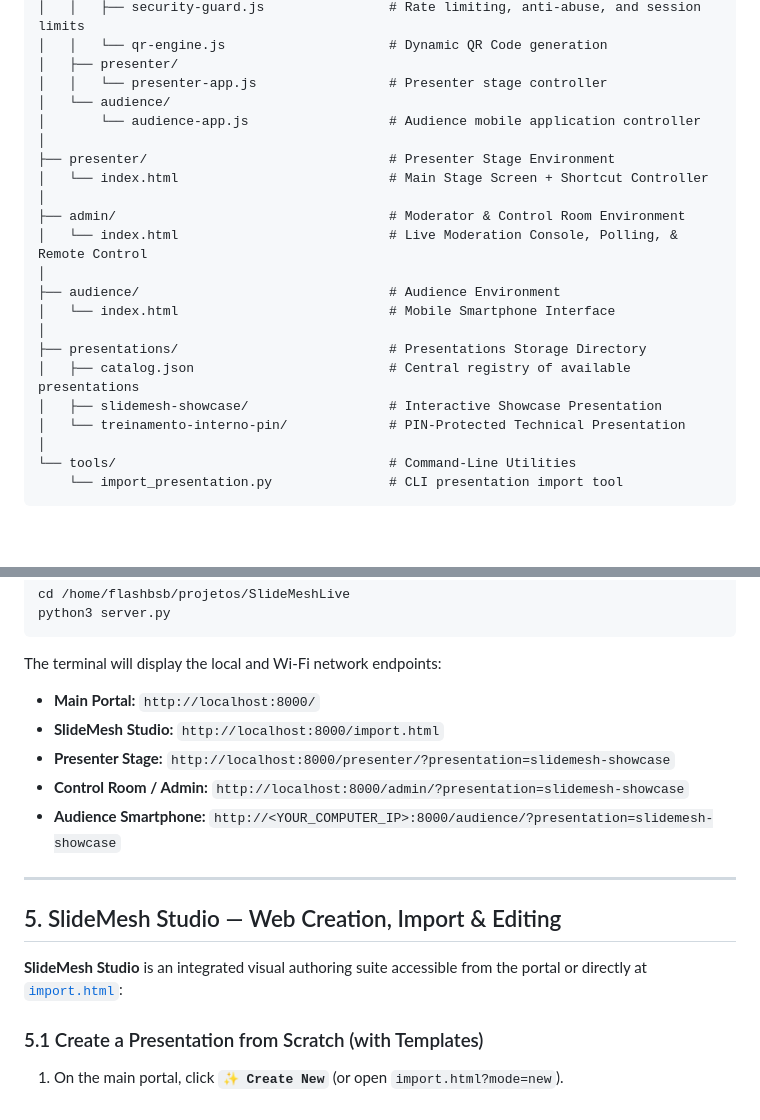
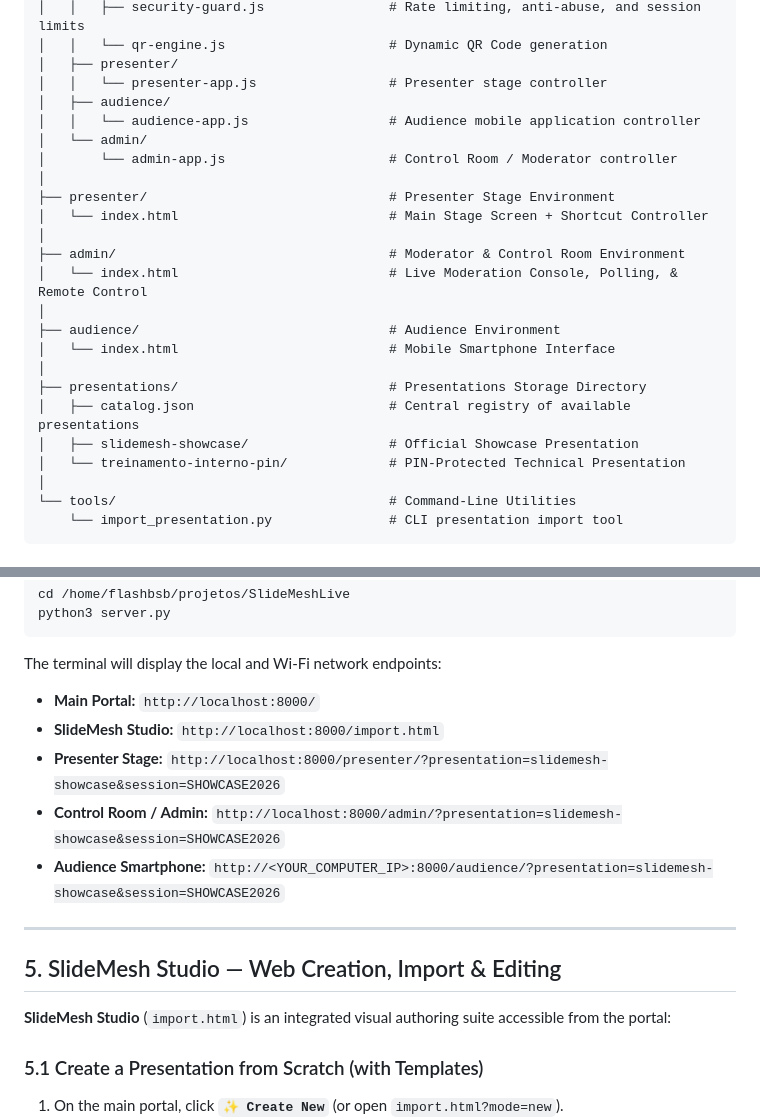
Before and after one commit to flashbsb/SlideMeshLive, a Markdown page: README.md, 2 parts joined by grey strips. GitHub-like rendering; blank space fills up the shorter version.

```diff
--- a/README.md
+++ b/README.md
@@ -105,8 +111,10 @@ SlideMeshLive/
 │   │   └── qr-engine.js                     # Dynamic QR Code generation
 │   ├── presenter/
 │   │   └── presenter-app.js                 # Presenter stage controller
-│   └── audience/
-│       └── audience-app.js                  # Audience mobile application controller
+│   ├── audience/
+│   │   └── audience-app.js                  # Audience mobile application controller
+│   └── admin/
+│       └── admin-app.js                     # Control Room / Moderator controller
 │
 ├── presenter/                               # Presenter Stage Environment
 │   └── index.html                           # Main Stage Screen + Shortcut Controller
@@ -119,7 +127,7 @@ SlideMeshLive/
 │
 ├── presentations/                           # Presentations Storage Directory
 │   ├── catalog.json                         # Central registry of available presentations
-│   ├── slidemesh-showcase/                  # Interactive Showcase Presentation
+│   ├── slidemesh-showcase/                  # Official Showcase Presentation
 │   └── treinamento-interno-pin/             # PIN-Protected Technical Presentation
 │
 └── tools/                                   # Command-Line Utilities
@@ -145,15 +153,15 @@ python3 server.py
 The terminal will display the local and Wi-Fi network endpoints:
 - **Main Portal:** `http://localhost:8000/`
 - **SlideMesh Studio:** `http://localhost:8000/import.html`
-- **Presenter Stage:** `http://localhost:8000/presenter/?presentation=slidemesh-showcase`
-- **Control Room / Admin:** `http://localhost:8000/admin/?presentation=slidemesh-showcase`
-- **Audience Smartphone:** `http://<YOUR_COMPUTER_IP>:8000/audience/?presentation=slidemesh-showcase`
+- **Presenter Stage:** `http://localhost:8000/presenter/?presentation=slidemesh-showcase&session=SHOWCASE2026`
+- **Control Room / Admin:** `http://localhost:8000/admin/?presentation=slidemesh-showcase&session=SHOWCASE2026`
+- **Audience Smartphone:** `http://<YOUR_COMPUTER_IP>:8000/audience/?presentation=slidemesh-showcase&session=SHOWCASE2026`
 
 ---
 
 ## 5. SlideMesh Studio — Web Creation, Import & Editing
 
-**SlideMesh Studio** is an integrated visual authoring suite accessible from the portal or directly at [`import.html`](http://localhost:8000/import.html):
+**SlideMesh Studio** (`import.html`) is an integrated visual authoring suite accessible from the portal:
 
 ### 5.1 Create a Presentation from Scratch (with Templates)
 1. On the main portal, click **`✨ Create New`** (or open `import.html?mode=new`).
```
Also changed, not shown: other parts of README.md (+59 -42 lines), README.pt-BR.md (+79 -61 lines).
